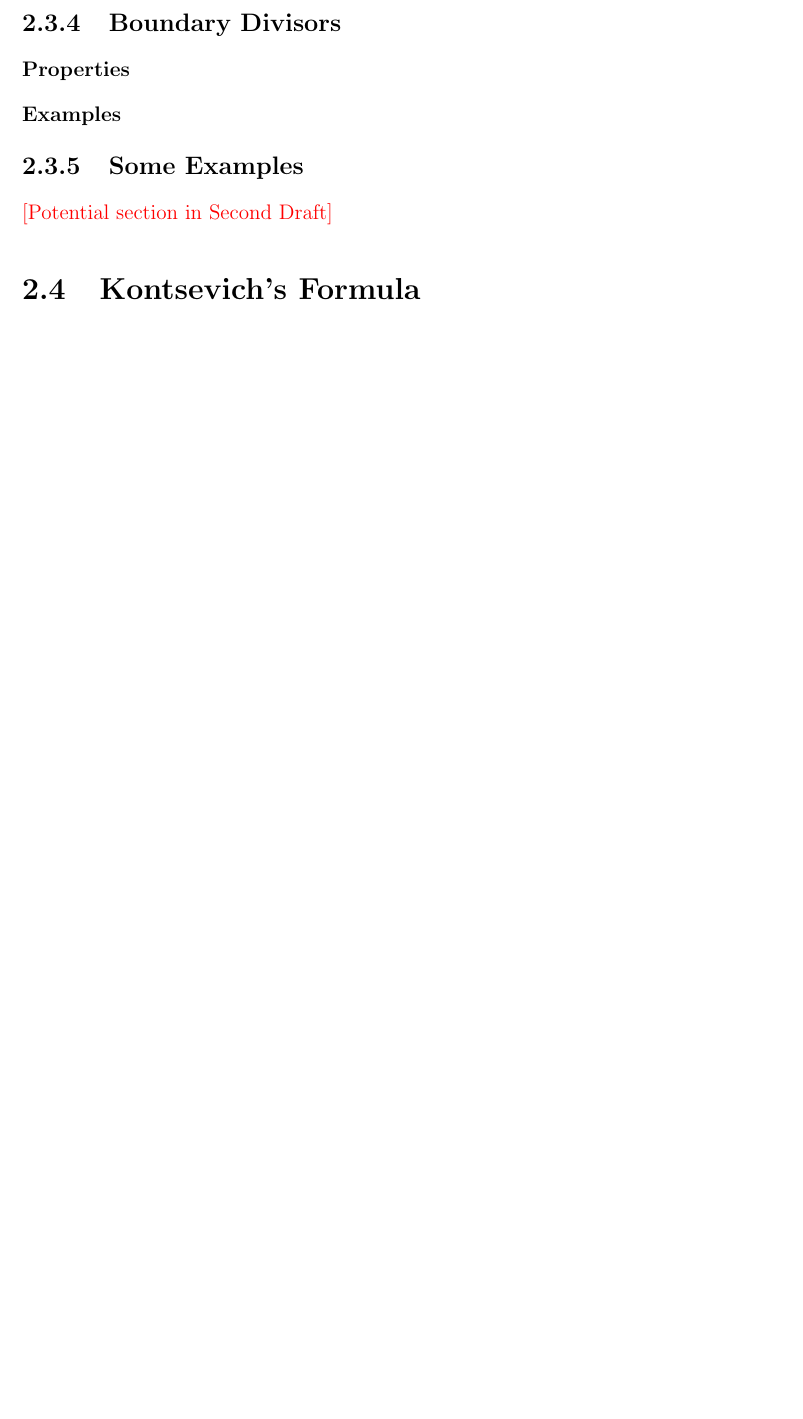
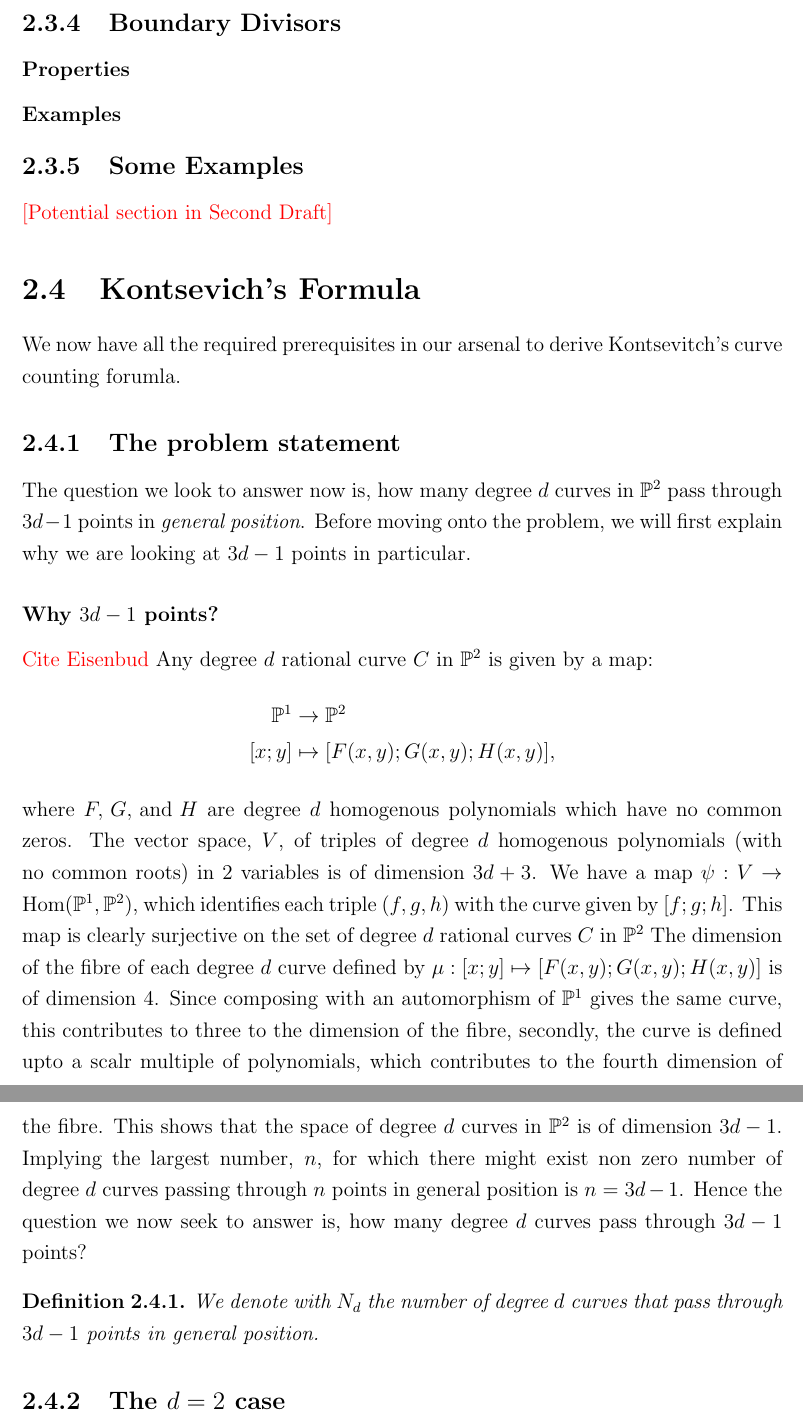
Before and after one commit to adityamarodia/MSThesis, a LaTeX thesis (thesisDoc.tex, which reads Chapters/kontFormInAG.tex): part of page 40 of 43 before the commit and two parts of pages 40 and 41 of 44 after it, the two joined at a grey line, cut so that both start at the same text, the shorter picture padded with empty space. Compiled offline with pdfLaTeX.

Commit message:
Started Kontsevich's formula proof

```diff
--- a/Chapters/kontFormInAG.tex
+++ b/Chapters/kontFormInAG.tex
@@ -1083,3 +1082,31 @@ Since we are forgetting the map $\mu$, the map is invariant of the action of $G$
 \textcolor{red}{[Potential section in Second Draft]}
 
 \section{Kontsevich's Formula}
+
+We now have all the required prerequisites in our arsenal to derive Kontsevitch's curve counting forumla.
+
+\subsection{The problem statement}
+The question we look to answer now is, how many degree $d$ curves in $\mathbb{P}^{2}$ pass through $3d-1$ points in \textit{general position}.
+Before moving onto the problem, we will first explain why we are looking at $3d-1$ points in particular.
+
+\subsubsection{Why $3d-1$ points?} \textcolor{red}{Cite Eisenbud}
+Any degree $d$ rational curve $C$ in $\mathbb{P}^{2}$ is given by a map:
+\begin{align*}
+    \mathbb{P}^{1} &\to \mathbb{P}^{2}\\
+    [x;y] &\mapsto [F(x,y);G(x,y);H(x,y)],
+\end{align*}
+where $F,\,G,\,\text{and }H$ are degree $d$ homogenous polynomials which have no common zeros.
+The vector space, $V$, of triples of degree $d$ homogenous polynomials (with no common roots) in $2$ variables is of dimension $3d+3$.
+We have a map $\psi: V \to \text{Hom}(\mathbb{P}^{1}, \mathbb{P}^{2})$, which identifies each triple $(f,g,h)$ with the curve given by $[f;g;h]$.
+This map is clearly surjective on the set of degree $d$ rational curves $C$ in $\mathbb{P}^{2}$
+The dimension of the fibre of each degree $d$ curve defined by $\mu : [x;y] &\mapsto [F(x,y);G(x,y);H(x,y)]$ is of dimension 4.
+Since composing with an automorphism of $\mathbb{P}^{1}$ gives the same curve, this contributes to three to the dimension of the fibre, secondly, the curve is defined upto a scalr multiple of polynomials, which contributes to the fourth dimension of the fibre.
+This shows that the space of degree $d$ curves in $\mathbb{P}^{2}$ is of dimension $3d-1$.
+Implying the largest number, $n$, for which there might exist non zero number of degree $d$ curves passing through $n$ points in general position is $n = 3d-1$.
+Hence the question we now seek to answer is, how many degree $d$ curves pass through $3d-1$ points?
+
+\begin{definition}
+    We denote with $N_{d}$ the number of degree $d$ curves that pass through $3d-1$ points in general position.
+\end{definition}
+
+\subsection{The $d = 2$ case}
```
Also changed, not shown: Chapters/kontFormInAG.tex (1 more changed lines).
